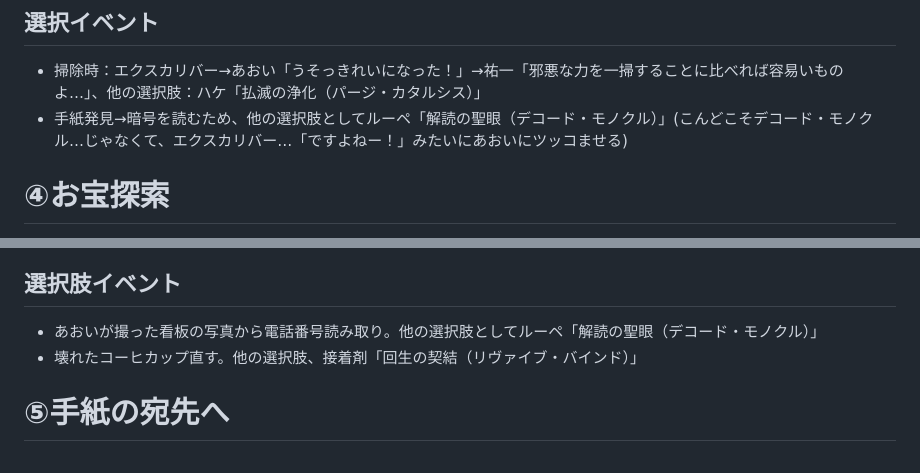
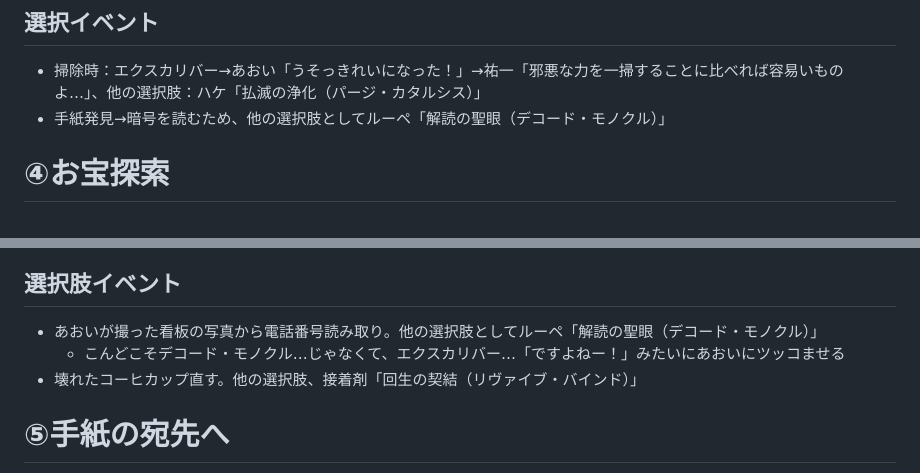
Before and after one commit to KoharuGenius/DontCallMeYuYu, a Markdown page: story.md, 2 parts joined by grey strips. Drawn GitHub-style.

Commit message:
Refine dialogue and choices in story.md
Removed a line about a character's reaction to a choice and added a new line for a character's comment.

```diff
--- a/story.md
+++ b/story.md
@@ -41,7 +41,7 @@
 - 廃墟ビル
 ## 選択イベント
 - 掃除時：エクスカリバー→あおい「うそっきれいになった！」→祐一「邪悪な力を一掃することに比べれば容易いものよ…」、他の選択肢：ハケ「払滅の浄化（パージ・カタルシス）」
-- 手紙発見→暗号を読むため、他の選択肢としてルーペ「解読の聖眼（デコード・モノクル）」(こんどこそデコード・モノクル…じゃなくて、エクスカリバー…「ですよねー！」みたいにあおいにツッコませる)
+- 手紙発見→暗号を読むため、他の選択肢としてルーペ「解読の聖眼（デコード・モノクル）」
 
 # ④お宝探索
 - 祐一の自宅、「A町のルノワールの場所がわかった」とあおいがやって来る
@@ -69,6 +69,7 @@
 - 商店街（雑居ビルがあるとなお可）
 ## 選択肢イベント
 - あおいが撮った看板の写真から電話番号読み取り。他の選択肢としてルーペ「解読の聖眼（デコード・モノクル）」
+  - こんどこそデコード・モノクル…じゃなくて、エクスカリバー…「ですよねー！」みたいにあおいにツッコませる
 - 壊れたコーヒカップ直す。他の選択肢、接着剤「回生の契結（リヴァイブ・バインド）」
 
 # ⑤手紙の宛先へ
```
